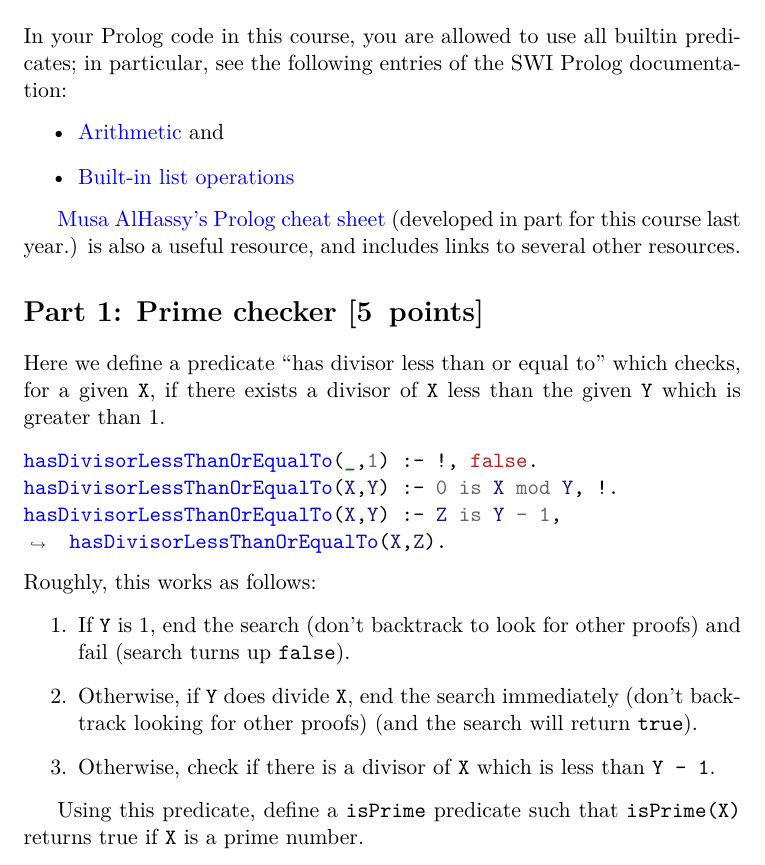
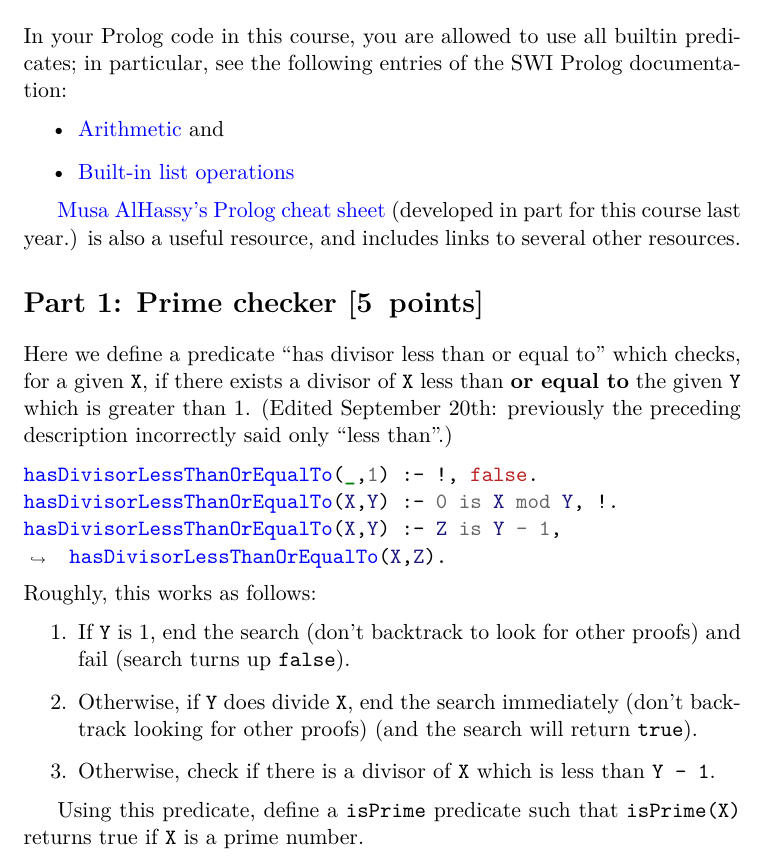
Before and after one commit to armkeh/principles-of-programming-languages, a LaTeX problem sheet (homework/h2.tex): part of page 5 of 7, cut so that both start at the same text. The pictures show the PDF file homework/h2.pdf that the author committed with the source.

Commit message:
Correction to description of some code in h2.

```diff
--- a/homework/h2.tex
+++ b/homework/h2.tex
@@ -134,9 +134,9 @@ This information will help ensure we are able
 to accept your submission once the technical difficulties are resolved.
 
 \subsection*{Proper conduct for coursework}
-\label{sec:org30e5efb}
+\label{sec:orgb3b7017}
 \subsubsection*{Individual work}
-\label{sec:org5bc9d83}
+\label{sec:org60b3fc7}
 
 Unless explicitely stated in the homework questions,
 all homework in this course is intended
@@ -205,7 +205,7 @@ would require permission before you used them.
 \end{itemize}
 
 \section*{Part 0.1: Installing Prolog                            [0 points]}
-\label{sec:orga833cec}
+\label{sec:orge4df6a9}
 In this course, we will be targetting
 \href{https://www.swi-prolog.org/}{SWI Prolog} version 8.2.0,
 as used in the
@@ -221,7 +221,7 @@ Docker image.
 That said, any recent version should suffice.
 
 \subsection*{Installation guides}
-\label{sec:orgb86221b}
+\label{sec:org4a2f546}
 \begin{itemize}
 \item Linux and MacOS users should be able to install SWI Prolog
 via their package manager.
@@ -230,14 +230,14 @@ provides downloads of prebuilt binaries for SWI Prolog 8.2.1.
 \end{itemize}
 
 \section*{Part 0.2: Basic Prolog programming                     [0 points]}
-\label{sec:org329de18}
+\label{sec:org0acf859}
 Some basic tutorial on Scala will be given
 in an upcoming lecture, and also in the tutorials,
 and should provide you with the knowledge you need
 to complete this homework.
 
 \section*{Prolog specific instructions}
-\label{sec:orgb925ab9}
+\label{sec:orged00c00}
 In your Prolog code in this course,
 you are allowed to use all builtin predicates;
 in particular, see the following entries of the
@@ -253,10 +253,12 @@ is also a useful resource, and
 includes links to several other resources.
 
 \section*{Part 1: Prime checker                                  [5 points]}
-\label{sec:orgd3af735}
+\label{sec:org079e57e}
 Here we define a predicate “has divisor less than or equal to”
 which checks, for a given \texttt{X}, if there exists a divisor
-of \texttt{X} less than the given \texttt{Y} which is greater than 1.
+of \texttt{X} less than \textbf{or equal to} the given \texttt{Y} which is greater than 1.
+(Edited September 20th: previously the preceding description
+incorrectly said only “less than”.)
 \begin{minted}[breaklines=true]{prolog}
 hasDivisorLessThanOrEqualTo(_,1) :- !, false.
 hasDivisorLessThanOrEqualTo(X,Y) :- 0 is X mod Y, !.
@@ -276,7 +278,7 @@ Using this predicate, define a \texttt{isPrime} predicate
 such that \texttt{isPrime(X)} returns true if \texttt{X} is a prime number.
 
 \section*{Part 2: From number to list of digits (and vice versa) [15 points]}
-\label{sec:org8343568}
+\label{sec:org8cc2729}
 Complete the following definition of predicate that checks
 if a given list is a list of the digits in a given integer.
 We have filled in code to fetch the last element of the list
@@ -312,7 +314,7 @@ dropLast([H|T],[H|T2]) :-
 \end{minted}
 
 \section*{Part 3: Palindrome                                     [10 points]}
-\label{sec:orged00da3}
+\label{sec:org7b5175f}
 Define a predicate \texttt{isPalindrome} which checks that a given
 list is a palindrome.
 
@@ -323,7 +325,7 @@ palindrome([H|T]) :- ??? % H is the first element, L is the rest
 \end{verbatim}
 
 \section*{Part 4: Prime palindromes                              [15 points]}
-\label{sec:org766c370}
+\label{sec:org8d758cf}
 
 Define a predicate \texttt{primePalindrome} which checks
 if a given integer is both
```
Also changed, not shown: homework/h2.pdf, homework/h2.tex (22 more changed lines), 2 other files.
